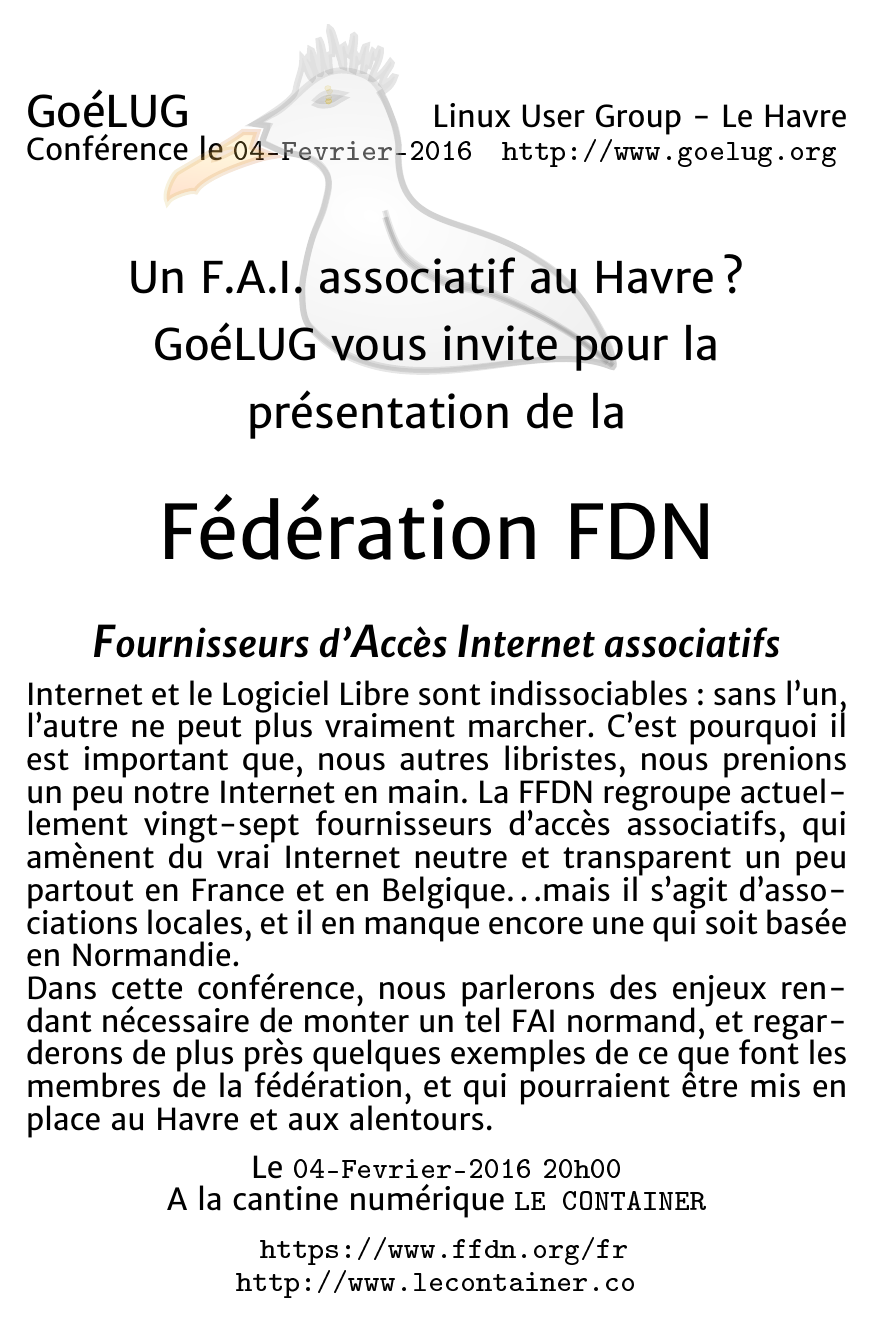
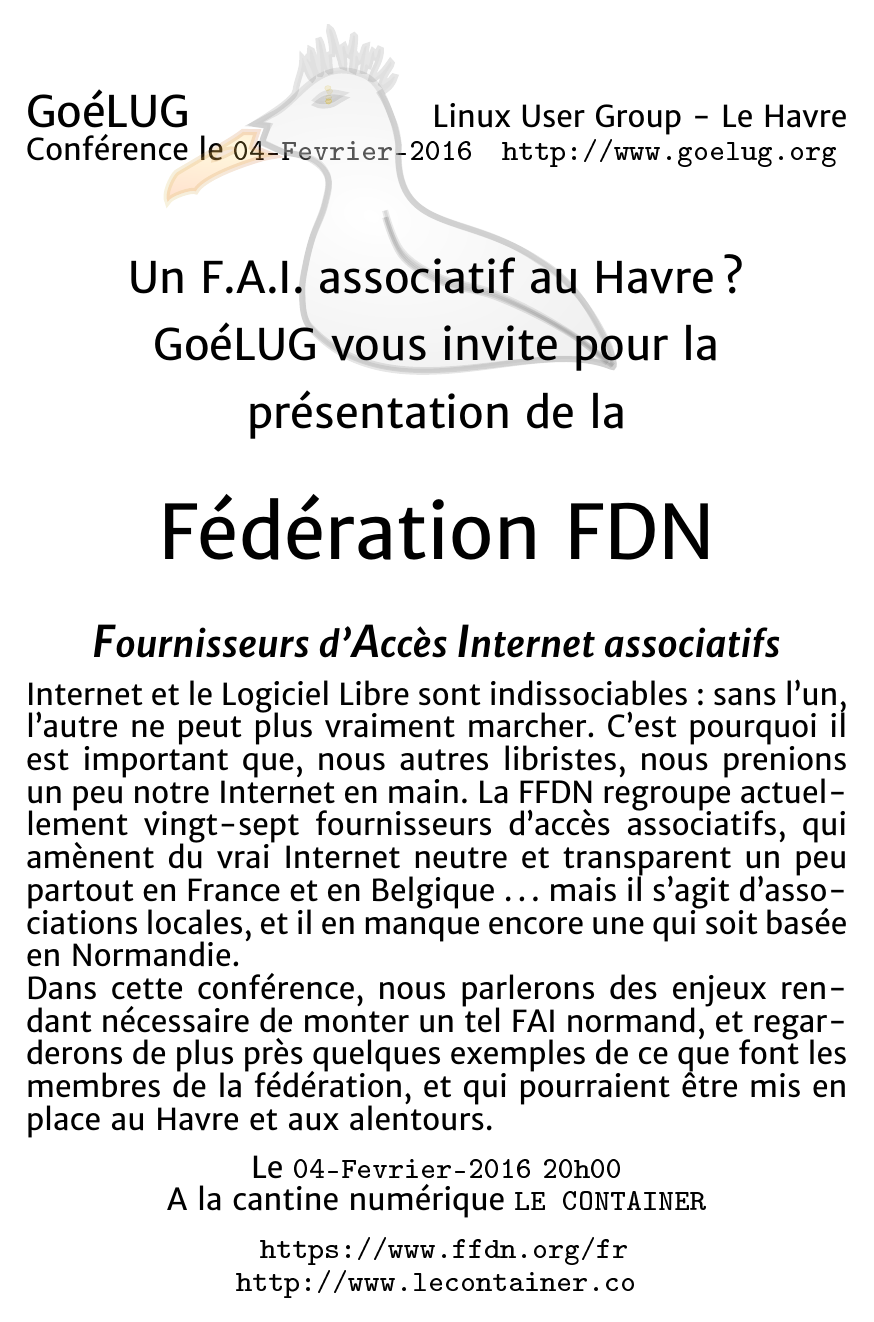
Before and after one commit to goelug/graphisme, LaTeX slides (documents/permanence2/flyer_perm2_fullpage.tex, which reads documents/permanence2/flyer_perm2_content.tex): page 1 of 2. The pictures show the PDF file documents/permanence2/flyer_perm2_fullpage.pdf that the author committed with the source.

Commit message:
Un mega-thumbnail et des \dots{} propre

```diff
--- a/documents/permanence2/flyer_perm2_content.tex
+++ b/documents/permanence2/flyer_perm2_content.tex
@@ -20,7 +20,7 @@
 \end{center}
 %
 {\small
-Internet et le Logiciel Libre sont indissociables : sans l’un, l’autre ne peut plus vraiment marcher. C’est pourquoi il est important que, nous autres libristes, nous prenions un peu notre Internet en main. La FFDN regroupe actuellement vingt-sept fournisseurs d’accès associatifs, qui amènent du vrai Internet neutre et transparent un peu partout en France et en Belgique\dots mais il s’agit d’associations locales, et il en manque encore une qui soit basée en Normandie. \\
+Internet et le Logiciel Libre sont indissociables : sans l’un, l’autre ne peut plus vraiment marcher. C’est pourquoi il est important que, nous autres libristes, nous prenions un peu notre Internet en main. La FFDN regroupe actuellement vingt-sept fournisseurs d’accès associatifs, qui amènent du vrai Internet neutre et transparent un peu partout en France et en Belgique \dots{} mais il s’agit d’associations locales, et il en manque encore une qui soit basée en Normandie. \\
 Dans cette conférence, nous parlerons des enjeux rendant nécessaire de monter un tel FAI normand, et regarderons de plus près quelques exemples de ce que font les membres de la fédération, et qui pourraient être mis en place au Havre et aux alentours.
 }
 %
```
Also changed, not shown: documents/permanence2/flyer_perm2.pdf, documents/permanence2/flyer_perm2_fullpage.jpg (added), documents/permanence2/flyer_perm2_fullpage.pdf.
